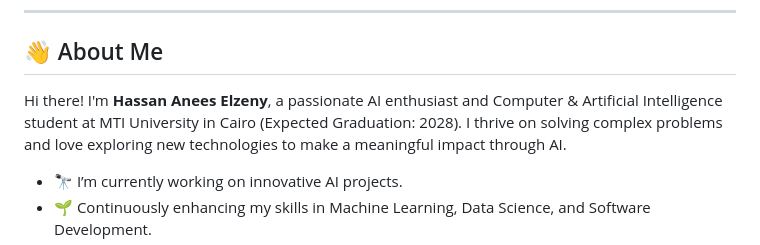
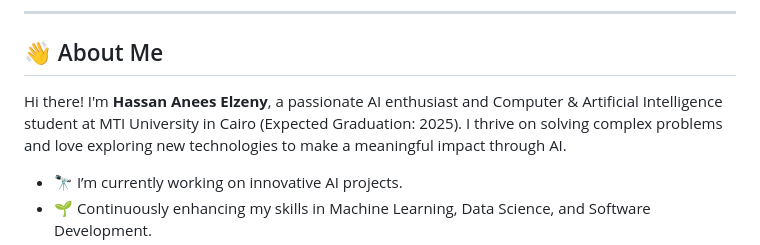
Before and after one commit to HassanAnees1/HassanAnees1, a Markdown page: README2.md, the part around the change printed below. Rendered like a GitHub page.

Commit message:
Update README2.md
Signed-off-by: Hassan Elzeny <107946473+HassanAnees1@users.noreply.github.com>

```diff
--- a/README2.md
+++ b/README2.md
@@ -18,7 +11,7 @@
 
 ## 👋 About Me
 
-Hi there! I'm **Hassan Anees Elzeny**, a passionate AI enthusiast and Computer & Artificial Intelligence student at MTI University in Cairo (Expected Graduation: 2028). I thrive on solving complex problems and love exploring new technologies to make a meaningful impact through AI.
+Hi there! I'm **Hassan Anees Elzeny**, a passionate AI enthusiast and Computer & Artificial Intelligence student at MTI University in Cairo (Expected Graduation: 2025). I thrive on solving complex problems and love exploring new technologies to make a meaningful impact through AI.
 
 - 🔭 I’m currently working on innovative AI projects.
 - 🌱 Continuously enhancing my skills in Machine Learning, Data Science, and Software Development.
```
Also changed, not shown: other parts of README2.md (+1 -8 lines).
